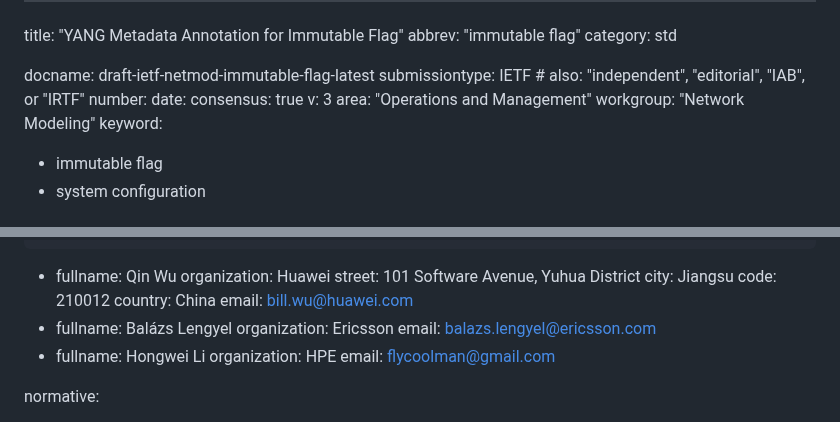
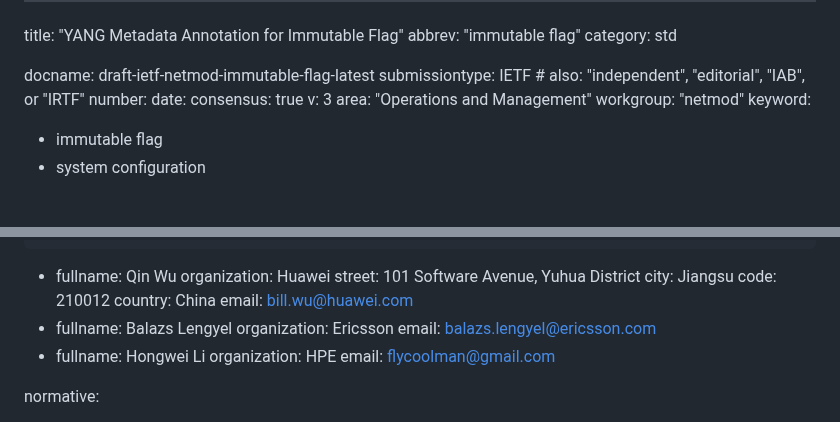
Before and after one commit to netmod-wg/immutable-flag, a Markdown page: draft-ietf-netmod-immutable-flag.md, 2 parts joined by grey strips. GitHub-like rendering.

```diff
--- a/draft-ietf-netmod-immutable-flag.md
+++ b/draft-ietf-netmod-immutable-flag.md
@@ -10,7 +10,7 @@ date:
 consensus: true
 v: 3
 area: "Operations and Management"
-workgroup: "Network Modeling"
+workgroup: "netmod"
 keyword:
  - immutable flag
  - system configuration
@@ -34,7 +34,7 @@ author:
     country: China
     email: bill.wu@huawei.com
  -
-    fullname: Balázs Lengyel
+    fullname: Balazs Lengyel
     organization: Ericsson
     email: balazs.lengyel@ericsson.com
  -
```
Also changed, not shown: other parts of draft-ietf-netmod-immutable-flag.md (+3 -3 lines).
